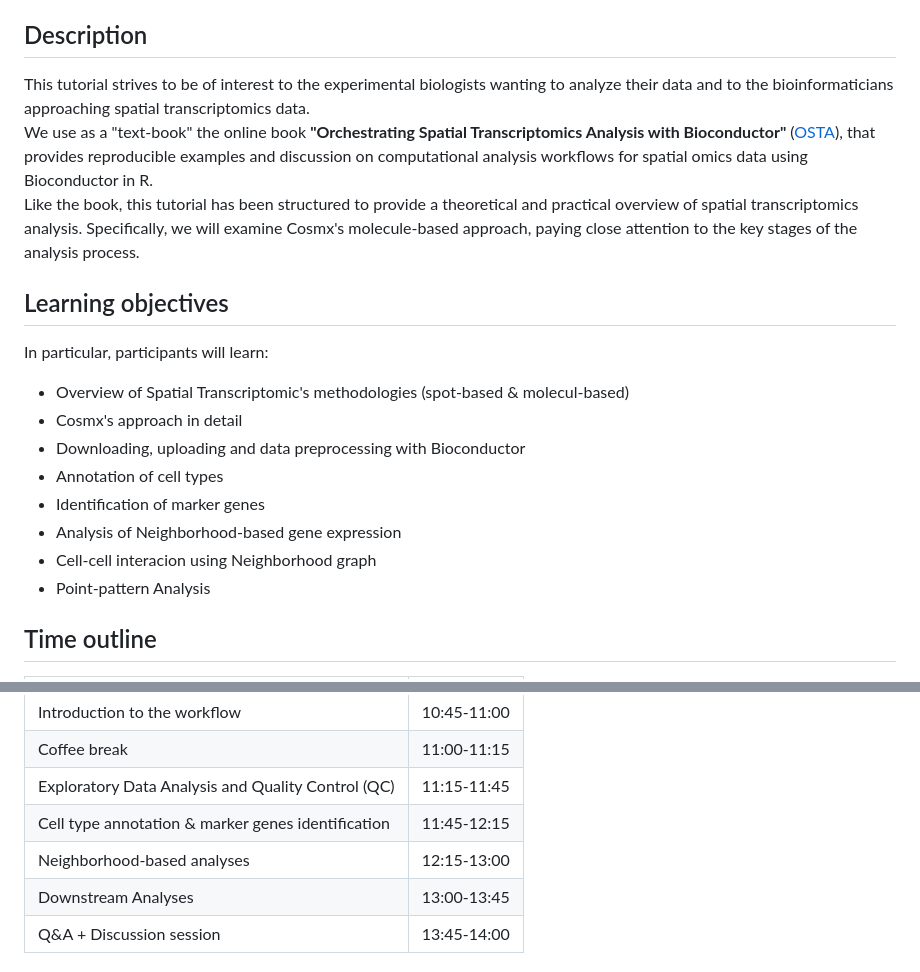
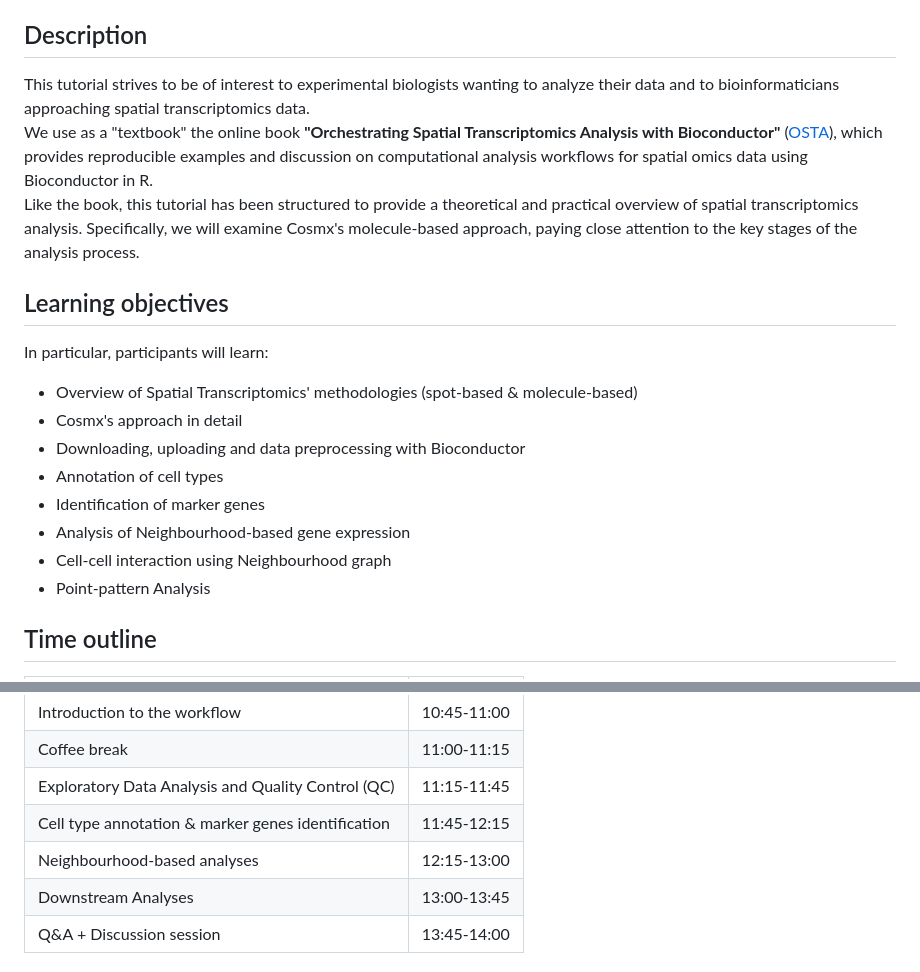
Before and after one commit to drighelli/BBCC_OSTA, a Markdown page: README.md, 2 parts joined by grey strips. Rendered like a GitHub page.

```diff
--- a/README.md
+++ b/README.md
@@ -13,21 +13,21 @@
 
 ## Description
 
-This tutorial strives to be of interest to the experimental biologists wanting to analyze their data and to the bioinformaticians approaching spatial transcriptomics data.\
-We use as a "text-book" the online book **"Orchestrating Spatial Transcriptomics Analysis with Bioconductor"** ([OSTA](https://lmweber.org/OSTA/)),
-that provides reproducible examples and discussion on computational analysis workflows for spatial omics data using Bioconductor in R.\
+This tutorial strives to be of interest to experimental biologists wanting to analyze their data and to bioinformaticians approaching spatial transcriptomics data.\
+We use as a "textbook" the online book **"Orchestrating Spatial Transcriptomics Analysis with Bioconductor"** ([OSTA](https://lmweber.org/OSTA/)),
+which provides reproducible examples and discussion on computational analysis workflows for spatial omics data using Bioconductor in R.\
 Like the book, this tutorial has been structured to provide a theoretical and practical overview of spatial transcriptomics analysis. Specifically, we will examine Cosmx's molecule-based approach, paying close attention to the key stages of the analysis process.
 
 ## Learning objectives
 
 In particular, participants will learn:
-* Overview of Spatial Transcriptomic's methodologies (spot-based & molecul-based)
+* Overview of Spatial Transcriptomics' methodologies (spot-based & molecule-based)
 * Cosmx's approach in detail
 * Downloading, uploading and data preprocessing with Bioconductor
 * Annotation of cell types
 * Identification of marker genes
-* Analysis of Neighborhood-based gene expression
-* Cell-cell interacion using Neighborhood graph
+* Analysis of Neighbourhood-based gene expression
+* Cell-cell interaction using Neighbourhood graph
 * Point-pattern Analysis
 
 ## Time outline
@@ -40,7 +40,7 @@ In particular, participants will learn:
 | Coffee break                                                    | 11:00-11:15  |
 | Exploratory Data Analysis and Quality Control (QC)              | 11:15-11:45  |
 | Cell type annotation & marker genes identification              | 11:45-12:15  |
-| Neighborhood-based analyses                                     | 12:15-13:00  |
+| Neighbourhood-based analyses                                     | 12:15-13:00  |
 | Downstream Analyses                                             | 13:00-13:45  |
 | Q&A + Discussion session                                        | 13:45-14:00  |
 
```
